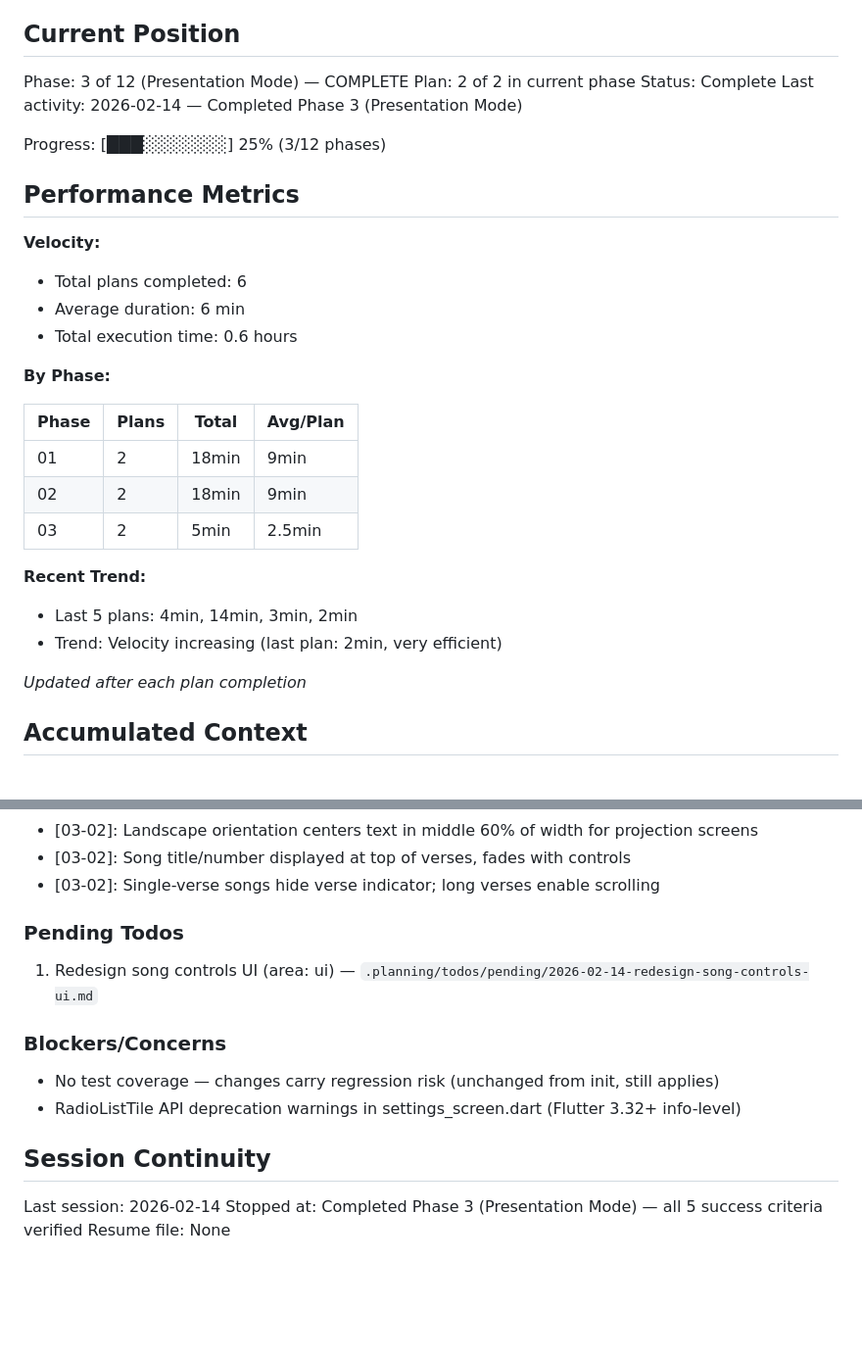
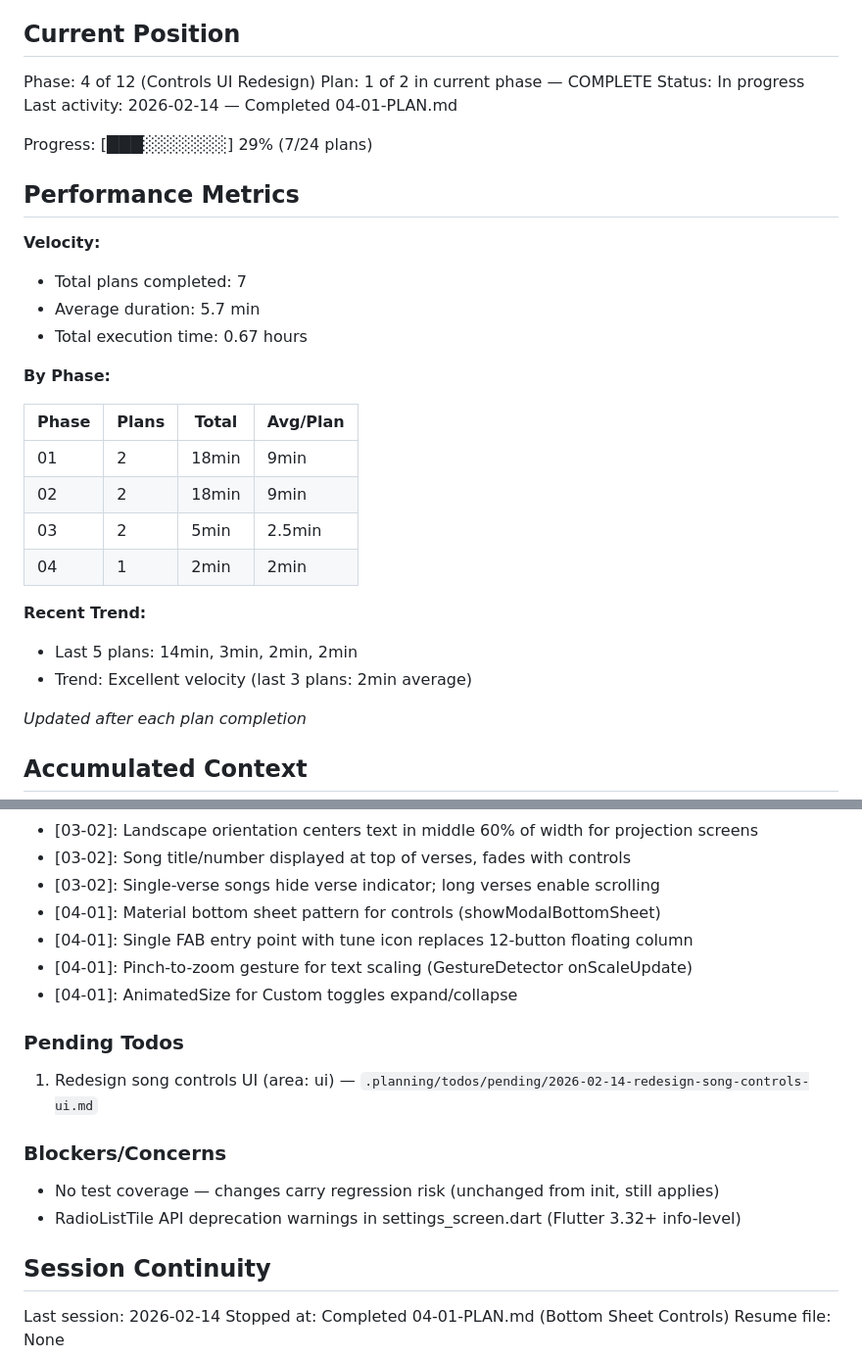
Before and after one commit to MeguRobert/songbook-app, a Markdown page: .planning/STATE.md, 2 parts joined by grey strips. Shown at 98% size. GitHub-like rendering; blank space fills up the shorter version.

Commit message:
docs(04-01): complete bottom sheet controls plan
Tasks completed: 2/2
- Create SongControlsSheet bottom sheet widget
- Replace floating menu with FAB and add pinch-to-zoom

SUMMARY: .planning/phases/04-controls-ui-redesign/04-01-SUMMARY.md

```diff
--- a/.planning/STATE.md
+++ b/.planning/STATE.md
@@ -9,19 +9,19 @@ See: .planning/PROJECT.md (updated 2026-02-07)
 
 ## Current Position
 
-Phase: 3 of 12 (Presentation Mode) — COMPLETE
-Plan: 2 of 2 in current phase
-Status: Complete
-Last activity: 2026-02-14 — Completed Phase 3 (Presentation Mode)
+Phase: 4 of 12 (Controls UI Redesign)
+Plan: 1 of 2 in current phase — COMPLETE
+Status: In progress
+Last activity: 2026-02-14 — Completed 04-01-PLAN.md
 
-Progress: [███░░░░░░░] 25% (3/12 phases)
+Progress: [███░░░░░░░] 29% (7/24 plans)
 
 ## Performance Metrics
 
 **Velocity:**
-- Total plans completed: 6
-- Average duration: 6 min
-- Total execution time: 0.6 hours
+- Total plans completed: 7
+- Average duration: 5.7 min
+- Total execution time: 0.67 hours
 
 **By Phase:**
 
@@ -30,10 +30,11 @@ Progress: [███░░░░░░░] 25% (3/12 phases)
 | 01    | 2     | 18min | 9min     |
 | 02    | 2     | 18min | 9min     |
 | 03    | 2     | 5min  | 2.5min   |
+| 04    | 1     | 2min  | 2min     |
 
 **Recent Trend:**
-- Last 5 plans: 4min, 14min, 3min, 2min
-- Trend: Velocity increasing (last plan: 2min, very efficient)
+- Last 5 plans: 14min, 3min, 2min, 2min
+- Trend: Excellent velocity (last 3 plans: 2min average)
 
 *Updated after each plan completion*
 
@@ -67,6 +68,10 @@ Recent decisions affecting current work:
 - [03-02]: Landscape orientation centers text in middle 60% of width for projection screens
 - [03-02]: Song title/number displayed at top of verses, fades with controls
 - [03-02]: Single-verse songs hide verse indicator; long verses enable scrolling
+- [04-01]: Material bottom sheet pattern for controls (showModalBottomSheet)
+- [04-01]: Single FAB entry point with tune icon replaces 12-button floating column
+- [04-01]: Pinch-to-zoom gesture for text scaling (GestureDetector onScaleUpdate)
+- [04-01]: AnimatedSize for Custom toggles expand/collapse
 
 ### Pending Todos
 
@@ -80,5 +85,5 @@ Recent decisions affecting current work:
 ## Session Continuity
 
 Last session: 2026-02-14
-Stopped at: Completed Phase 3 (Presentation Mode) — all 5 success criteria verified
+Stopped at: Completed 04-01-PLAN.md (Bottom Sheet Controls)
 Resume file: None
```
Also changed, not shown: 1 other file.
